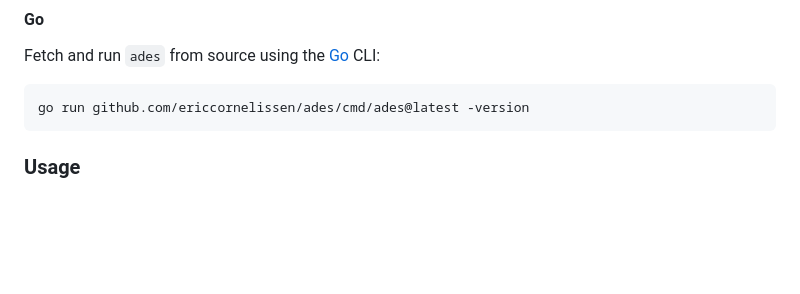
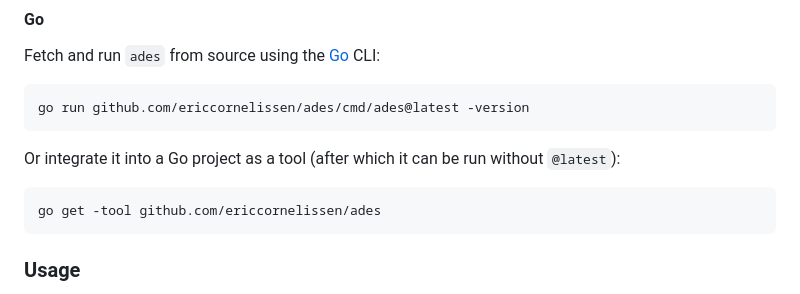
Before and after one commit to ericcornelissen/ades, a Markdown page: README.md, the part around the change. Rendered like a GitHub page; blank space fills up the shorter version.

Commit message:
Document -tool integration for Go
Signed-off-by: Eric Cornelissen <ericornelissen@gmail.com>

````diff
--- a/README.md
+++ b/README.md
@@ -111,6 +111,12 @@ Fetch and run `ades` from source using the [Go] CLI:
 
 ```shell
 go run github.com/ericcornelissen/ades/cmd/ades@latest -version
+```
+
+Or integrate it into a Go project as a tool (after which it can be run without `@latest`):
+
+```shell
+go get -tool github.com/ericcornelissen/ades
 ```
 
 [go]: https://go.dev/
````
